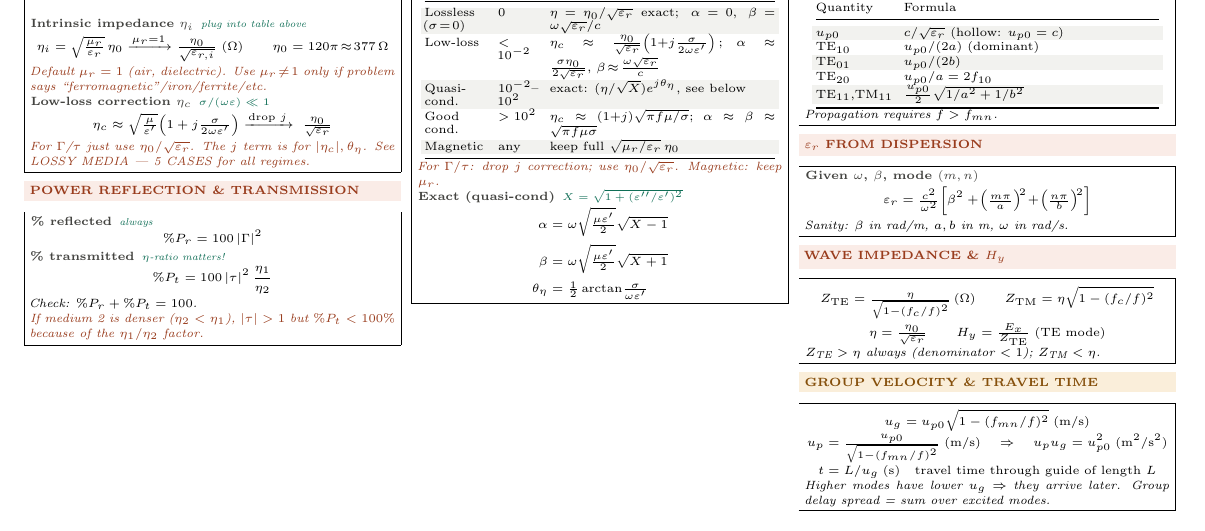
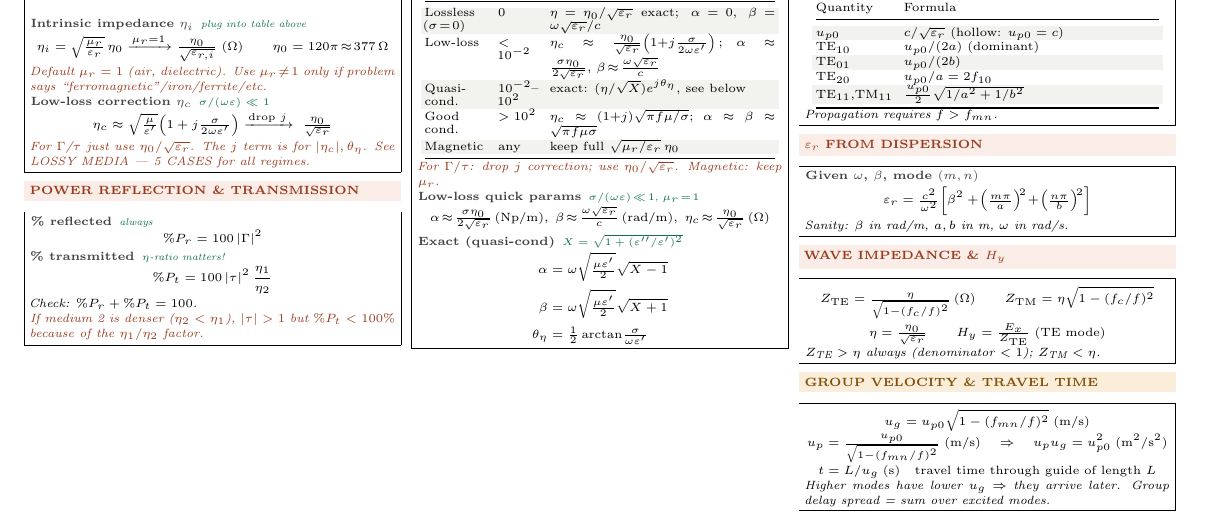
Before and after one commit to BaoPSU/ECE332-EMAG-II-Portland-State-University, a LaTeX document (Notes/Cheatsheets/Final/src/ECE332_HW3_cheatsheet.tex): part of the page, cut so that both start at the same text. Compiled offline with pdfLaTeX.

Commit message:
LOSSY MEDIA: add explicit "Low-loss quick params" callout (alpha, beta, eta_c) right after the 5-cases table

```diff
--- a/Notes/Cheatsheets/Final/src/ECE332_HW3_cheatsheet.tex
+++ b/Notes/Cheatsheets/Final/src/ECE332_HW3_cheatsheet.tex
@@ -180,6 +180,9 @@ Good cond. & $>10^2$ & $\eta_c\!\approx\!(1{+}j)\sqrt{\pi f\mu/\sigma};$ $\alpha
 \end{tabular}}}\par}
 \textit{\color{coral}For $\Gamma/\tau$: drop $j$ correction; use $\eta_0/\sqrt{\varepsilon_r}$. Magnetic: keep $\mu_r$.}
 
+\eq{Low-loss quick params}{$\sigma/(\omega\varepsilon)\!\ll\!1$, $\mu_r\!=\!1$}
+\[\alpha\!\approx\!\tfrac{\sigma\eta_0}{2\sqrt{\varepsilon_r}}\,\text{(Np/m)},\;\beta\!\approx\!\tfrac{\omega\sqrt{\varepsilon_r}}{c}\,\text{(rad/m)},\;\eta_c\!\approx\!\tfrac{\eta_0}{\sqrt{\varepsilon_r}}\,(\Omega)\]
+
 \eq{Exact (quasi-cond)}{$X=\sqrt{1+(\varepsilon''/\varepsilon')^2}$}
 \[\begin{aligned}
 \alpha &= \omega\sqrt{\tfrac{\mu\varepsilon'}{2}}\sqrt{X-1}\\
```
